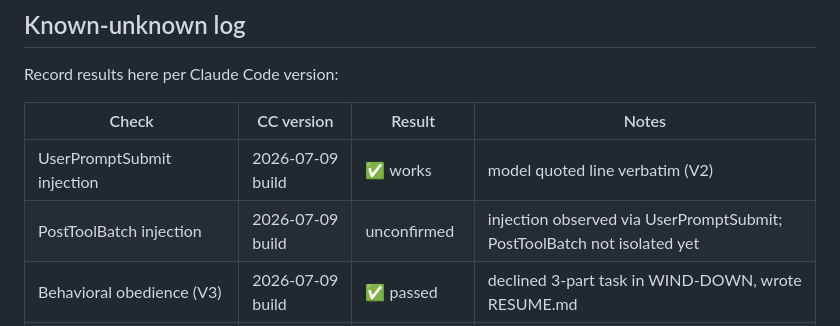
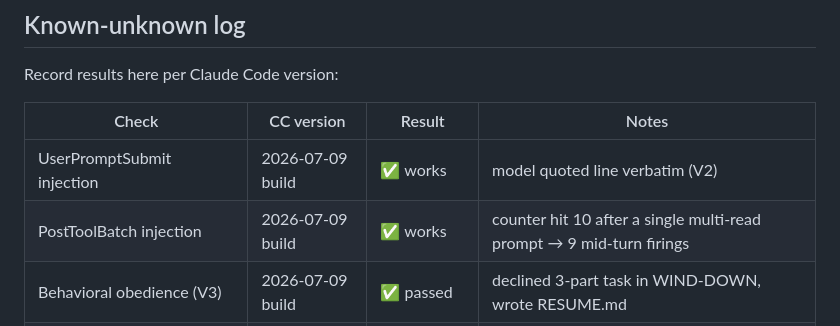
Before and after one commit to prathameshkadam130404/claude-governor, a Markdown page: VALIDATION.md, the part around the change. Rendered like a GitHub page.

Commit message:
VALIDATION: PostToolBatch mid-turn injection confirmed live
Co-Authored-By: Claude Fable 5 <noreply@anthropic.com>

```diff
--- a/VALIDATION.md
+++ b/VALIDATION.md
@@ -71,7 +71,7 @@ Record results here per Claude Code version:
 | Check | CC version | Result | Notes |
 |---|---|---|---|
 | UserPromptSubmit injection | 2026-07-09 build | ✅ works | model quoted line verbatim (V2) |
-| PostToolBatch injection | 2026-07-09 build | unconfirmed | injection observed via UserPromptSubmit; PostToolBatch not isolated yet |
+| PostToolBatch injection | 2026-07-09 build | ✅ works | counter hit 10 after a single multi-read prompt → 9 mid-turn firings |
 | Behavioral obedience (V3) | 2026-07-09 build | ✅ passed | declined 3-part task in WIND-DOWN, wrote RESUME.md |
 | SubagentStop tee (V4a) | 2026-07-09 build | ✅ works | outputs preserved incl. 8.7 KB Explore result |
 | Plugin hooks.json regex matcher | 2026-07-09 build | ❌ not applied | "Task\|Agent" matcher never fired; fixed by in-script filtering (41e849c) |
```
